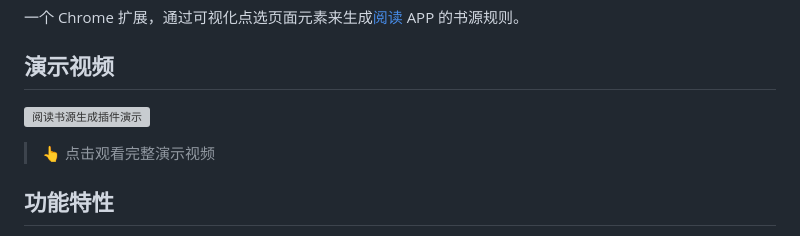
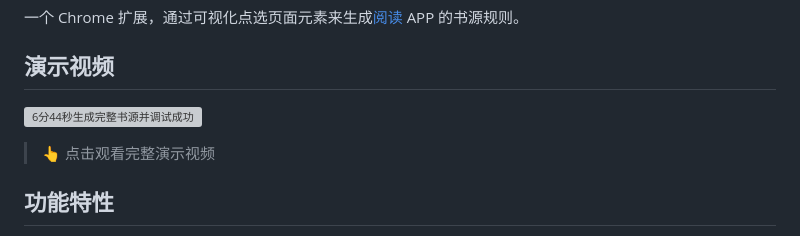
Before and after one commit to galefeng/legado-source-generator2, a Markdown page: README.md, the part around the change. Drawn GitHub-style; grey boxes are pictures that could not be loaded.

Commit message:
docs: 更新演示视频链接为6分44秒完整教程

```diff
--- a/README.md
+++ b/README.md
@@ -6,7 +6,7 @@
 
 ## 演示视频
 
-[![阅读书源生成插件演示](https://socialify.git.ci/z1131392774/legado-source-generator/image?description=1&font=Inter&language=1&name=1&owner=1&theme=Auto)](https://www.bilibili.com/video/BV1jQDKBzEBK/)
+[![6分44秒生成完整书源并调试成功](https://socialify.git.ci/z1131392774/legado-source-generator/image?description=1&font=Inter&language=1&name=1&owner=1&theme=Auto)](https://www.bilibili.com/video/BV1ipDdBkEjA/)
 
 > 👆 点击观看完整演示视频
 
```
